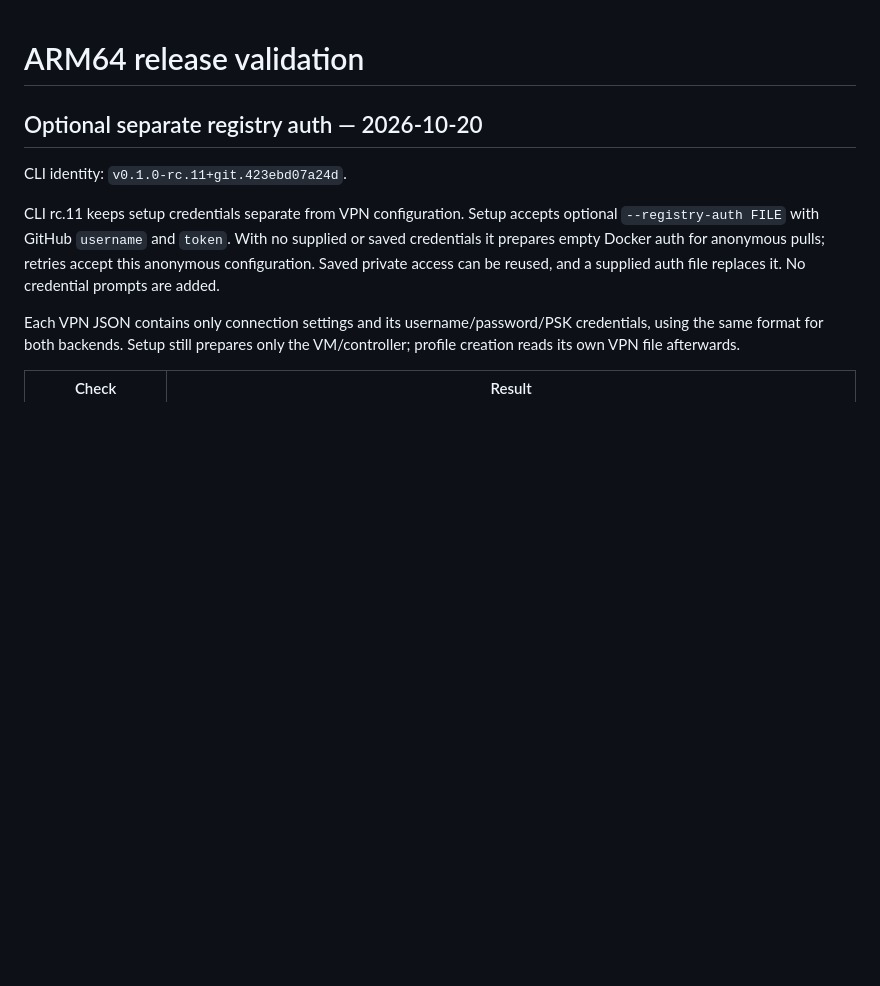
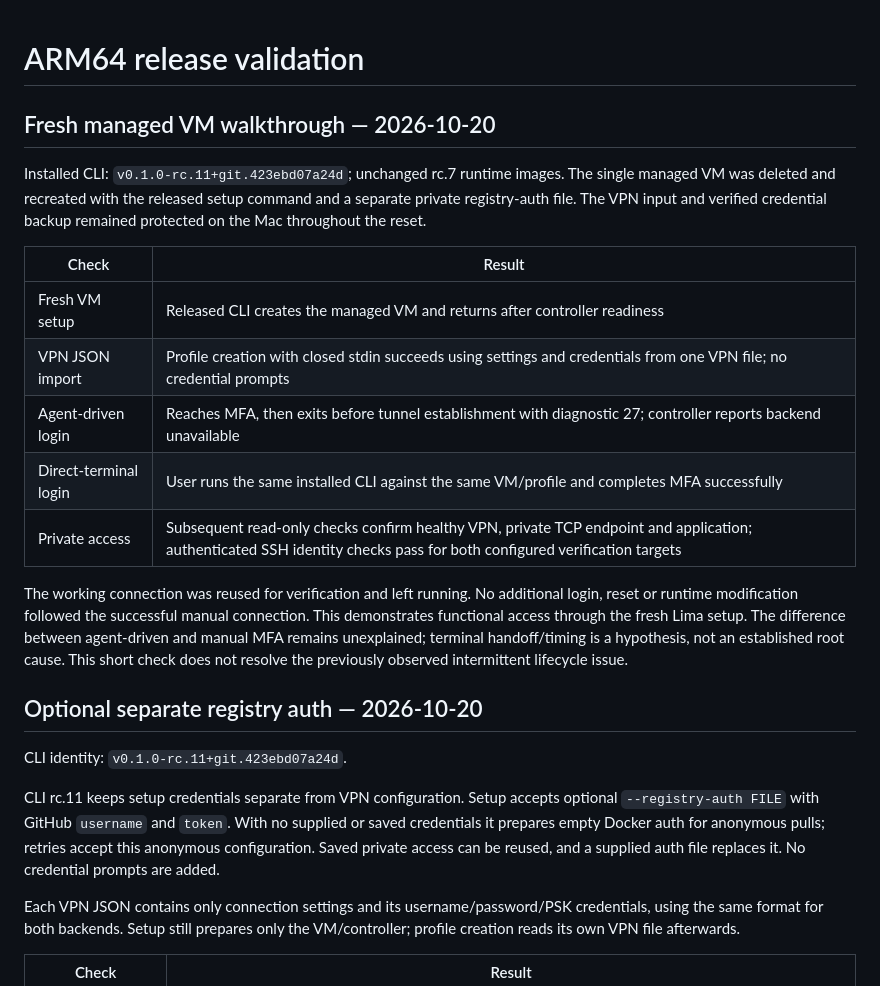
Before and after one commit to derrickhayashi/vpnmodo, a Markdown page: docs/release-validation.md, the part around the change. Rendered like a GitHub page; blank space fills up the shorter version.

Commit message:
Record fresh VM manual-MFA and authenticated access success

```diff
--- a/docs/release-validation.md
+++ b/docs/release-validation.md
@@ -1,4 +1,26 @@
 # ARM64 release validation
+
+## Fresh managed VM walkthrough — 2026-10-20
+
+Installed CLI: `v0.1.0-rc.11+git.423ebd07a24d`; unchanged rc.7 runtime images.
+The single managed VM was deleted and recreated with the released setup command
+and a separate private registry-auth file. The VPN input and verified credential
+backup remained protected on the Mac throughout the reset.
+
+| Check | Result |
+| --- | --- |
+| Fresh VM setup | Released CLI creates the managed VM and returns after controller readiness |
+| VPN JSON import | Profile creation with closed stdin succeeds using settings and credentials from one VPN file; no credential prompts |
+| Agent-driven login | Reaches MFA, then exits before tunnel establishment with diagnostic 27; controller reports backend unavailable |
+| Direct-terminal login | User runs the same installed CLI against the same VM/profile and completes MFA successfully |
+| Private access | Subsequent read-only checks confirm healthy VPN, private TCP endpoint and application; authenticated SSH identity checks pass for both configured verification targets |
+
+The working connection was reused for verification and left running. No
+additional login, reset or runtime modification followed the successful manual
+connection. This demonstrates functional access through the fresh Lima setup.
+The difference between agent-driven and manual MFA remains unexplained; terminal
+handoff/timing is a hypothesis, not an established root cause. This short check
+does not resolve the previously observed intermittent lifecycle issue.
 
 ## Optional separate registry auth — 2026-10-20
 
```
